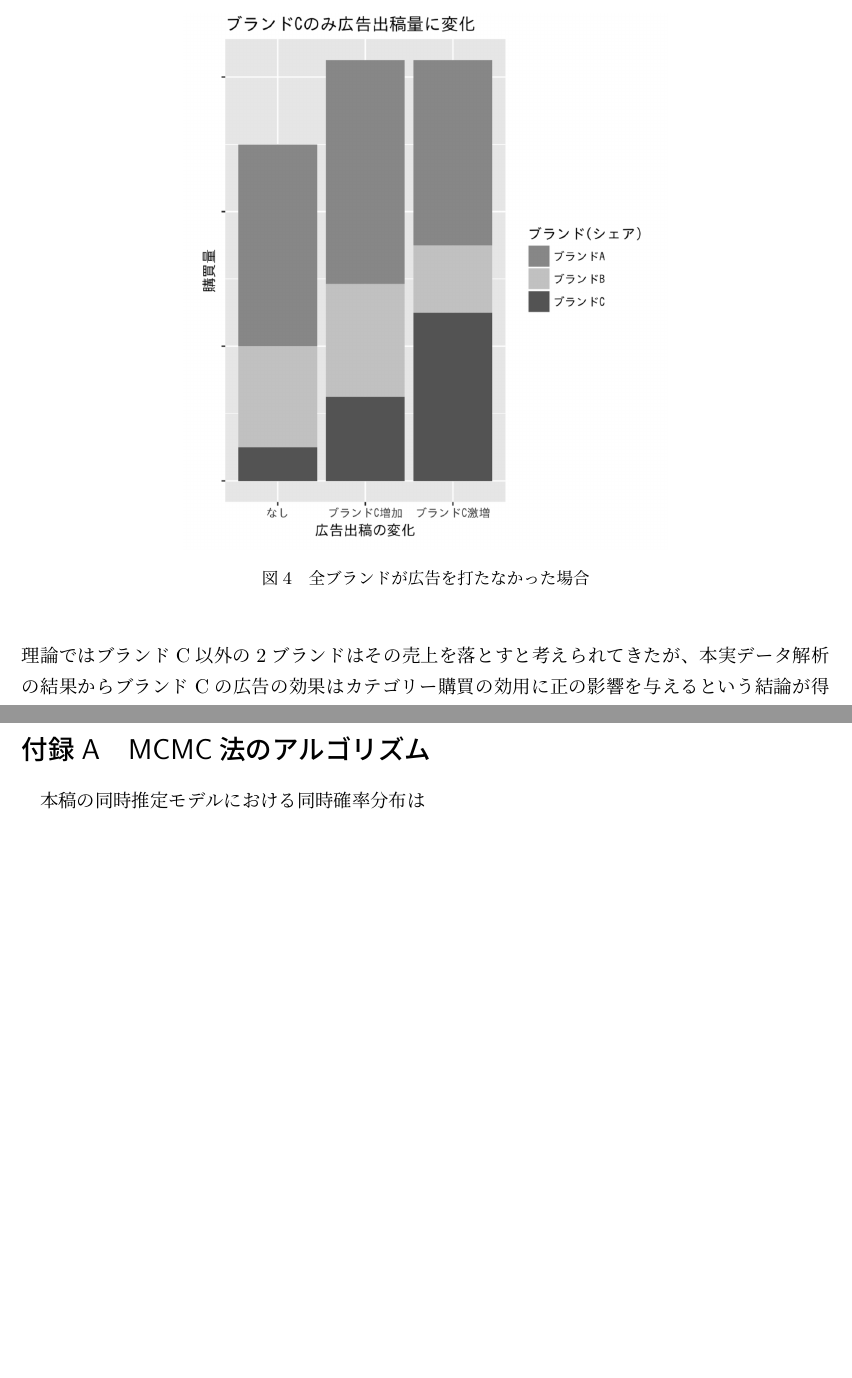
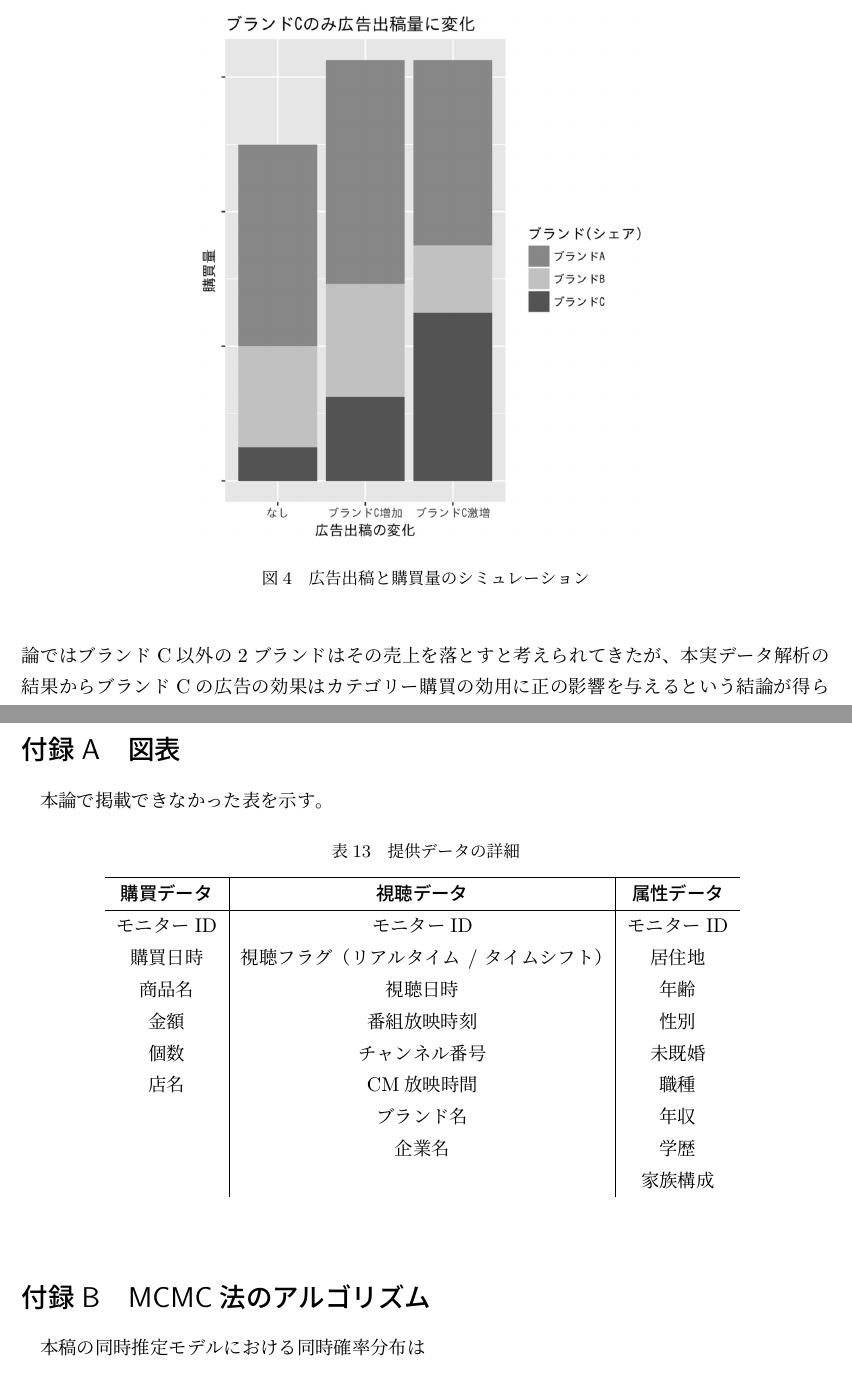
Before and after one commit to Y-kno/mitaron-tex, a LaTeX document (mitaron.tex): two parts of pages 22 and 25 of 29 before the commit and two parts of pages 22 and 25 of 30 after it, joined at a grey line, cut at the place of the change, the shorter picture padded with empty space. Compiled offline with pLaTeX and dvipdfmx; a missing bibliography style is replaced by a similar one.

Commit message:
付録Aの添付と3.4.3微修正
付録Aの表「提供データの詳細」を追加
3.4.3「同時推定モデルの結果と考察」の図の名前と一部文章を修正

```diff
--- a/mitaron.tex
+++ b/mitaron.tex
@@ -753,7 +753,7 @@ L(\boldsymbol{y}, \boldsymbol{y}^\ast_{obs} | \Theta_{v}, \Theta_{u}, p = 0) &=
 \begin{minipage}{0.6\columnwidth}
  \centering
  \includegraphics[width=\columnwidth]{./fig/3-4-3.png}
- \caption{全ブランドが広告を打たなかった場合}
+ \caption{広告出稿と購買量のシミュレーション}
  \label{fig:3-4-3}
 \end{minipage}
 \end{figure}
@@ -763,7 +763,7 @@ L(\boldsymbol{y}, \boldsymbol{y}^\ast_{obs} | \Theta_{v}, \Theta_{u}, p = 0) &=
 
 ここで、ブランドCのみが広告出稿量を増加させた場合について考える。
-まず、ブランドCの広告によるカテゴリー購買への正の効果がブランドA, ブランドBのブランド選択に与える負の効果を上回っている場合、それぞれの売上・シェアは図の真ん中のグラフのように変動する。従来の理論ではブランドC以外の2ブランドはその売上を落とすと考えられてきたが、本実データ解析の結果からブランドCの広告の効果はカテゴリー購買の効用に正の影響を与えるという結論が得られており、商品カテゴリー全体の売上は増加し、これに伴って広告を発していないブランドA, ブランドBもその売上を若干伸ばすと考えられる。しかし、ブランド選択の段階においてブランドCの広告は自ブランドの選択のみに対して正の影響を与え、他2ブランドのブランド選択に対しては負の影響を与えるため、シェアの面ではブランドCのみがその割合を増やし、他2ブランドはシェアを落とすという結果になると考えられる。
-次に、ブランドCの広告が大量に出稿されるなどして、ブランドCの広告によるカテゴリー購買への正の効果がブランドA, ブランドBのブランド選択に与える負の効果を下回っている場合、それぞれの売り上げ・シェアは図？の右のグラフのように変動する。前の例と同様にブランドCの広告はカテゴリー購買への需要を刺激し、カテゴリー全体の購買量は増加すると考えられる。しかし、このカテゴリー購買への正の影響よりも他2ブランドへのブランド選択段階での負の影響が大きいためブランドCの購買量が他2ブランドの購買量を奪い取る形で大きく伸びている。
+まず、ブランドCの広告によるカテゴリー購買への正の効果がブランドA, ブランドBのブランド選択に与える負の効果を上回っている場合、それぞれの売上・シェアは図\ref{fig3-4-3}中央のグラフのように変動する。従来の理論ではブランドC以外の2ブランドはその売上を落とすと考えられてきたが、本実データ解析の結果からブランドCの広告の効果はカテゴリー購買の効用に正の影響を与えるという結論が得られており、商品カテゴリー全体の売上は増加し、これに伴って広告を発していないブランドA, ブランドBもその売上を若干伸ばすと考えられる。しかし、ブランド選択の段階においてブランドCの広告は自ブランドの選択のみに対して正の影響を与え、他2ブランドのブランド選択に対しては負の影響を与えるため、シェアの面ではブランドCのみがその割合を増やし、他2ブランドはシェアを落とすという結果になると考えられる。
+次に、ブランドCの広告が大量に出稿されるなどして、ブランドCの広告によるカテゴリー購買への正の効果がブランドA, ブランドBのブランド選択に与える負の効果を下回っている場合、それぞれの売り上げ・シェアは図\ref{fig3-4-3}右のグラフのように変動する。前の例と同様にブランドCの広告はカテゴリー購買への需要を刺激し、カテゴリー全体の購買量は増加すると考えられる。しかし、このカテゴリー購買への正の影響よりも他2ブランドへのブランド選択段階での負の影響が大きいためブランドCの購買量が他2ブランドの購買量を奪い取る形で大きく伸びている。
 このように本実データ解析の結果を踏まえると、広告戦略において他ブランド広告の売上面・シェア面の両面への効果と自ブランドの売上・カテゴリー内でのシェアを考慮した上での広告戦略を考えていくことができる。
 
 \section{結論}
@@ -808,6 +808,32 @@ L(\boldsymbol{y}, \boldsymbol{y}^\ast_{obs} | \Theta_{v}, \Theta_{u}, p = 0) &=
 
 \newpage
 \appendix % 付録開始
+
+\section{図表}
+本論で掲載できなかった表を示す。
+
+\begin{table}[htbp]
+ \centering
+  \caption{提供データの詳細}
+\begin{center}
+ \begin{tabular}{c|c|c} \hline
+  \multicolumn{1}{c|}{\textgt{購買データ}} & \multicolumn{1}{c|}{\textgt{視聴データ}} & \multicolumn{1}{c}{\textgt{属性データ}} \\ \hline
+  モニターID & モニターID & モニターID \\
+  購買日時 & 視聴フラグ（リアルタイム / タイムシフト） & 居住地 \\
+  商品名 & 視聴日時 & 年齢 \\
+  金額 & 番組放映時刻 & 性別 \\
+  個数 & チャンネル番号 & 未既婚 \\
+  店名 & CM放映時間 & 職種 \\
+   & ブランド名 & 年収 \\
+   & 企業名 & 学歴 \\
+   &  & 家族構成 \\
+ \end{tabular}
+ \label{tab:data_summary}
+ \end{center}
+\end{table}
+
+
+
 
 \section{MCMC法のアルゴリズム}
 本稿の同時推定モデルにおける同時確率分布は
```
Also changed, not shown: mitaron.tex (2 more changed lines).
